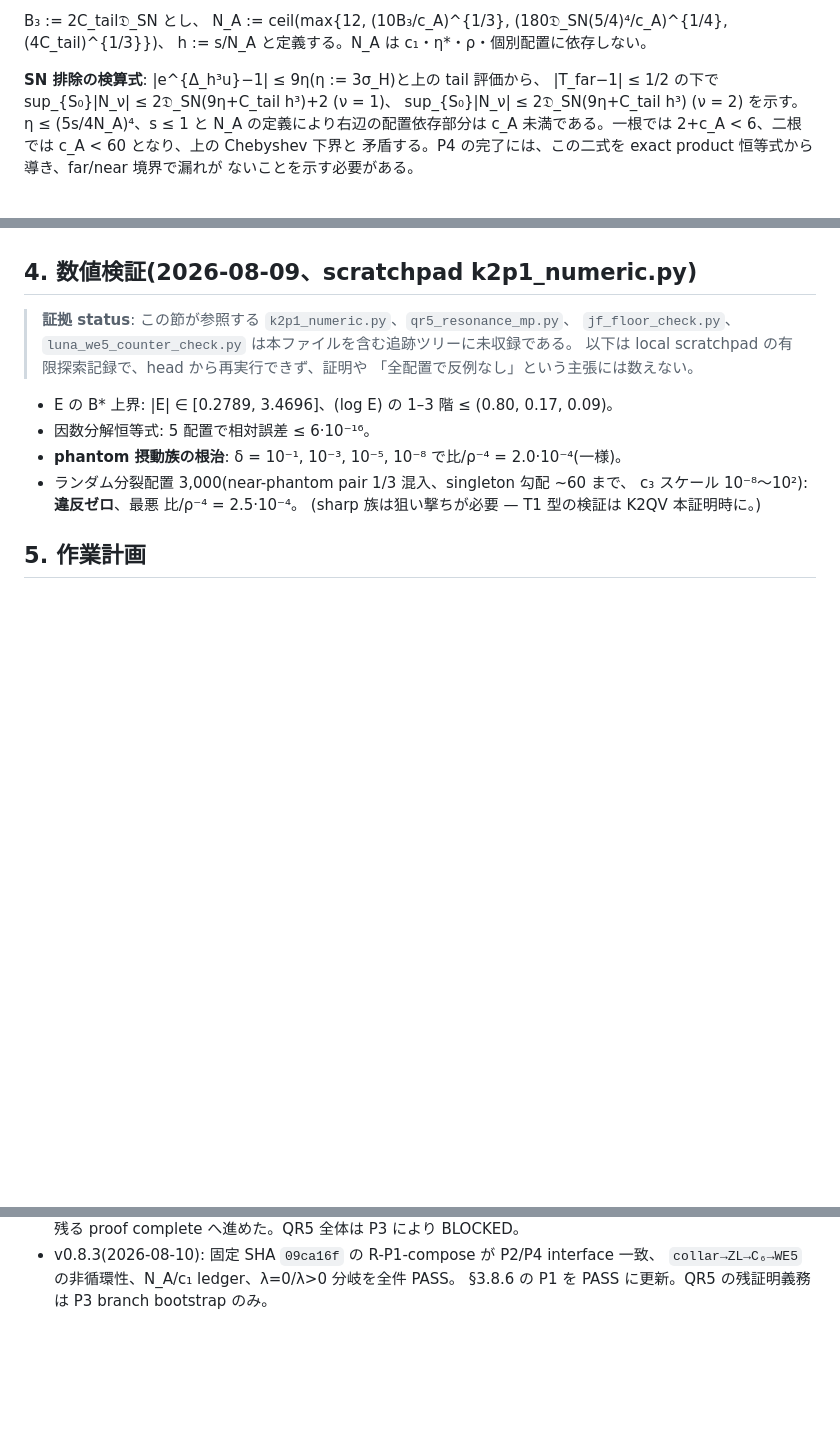
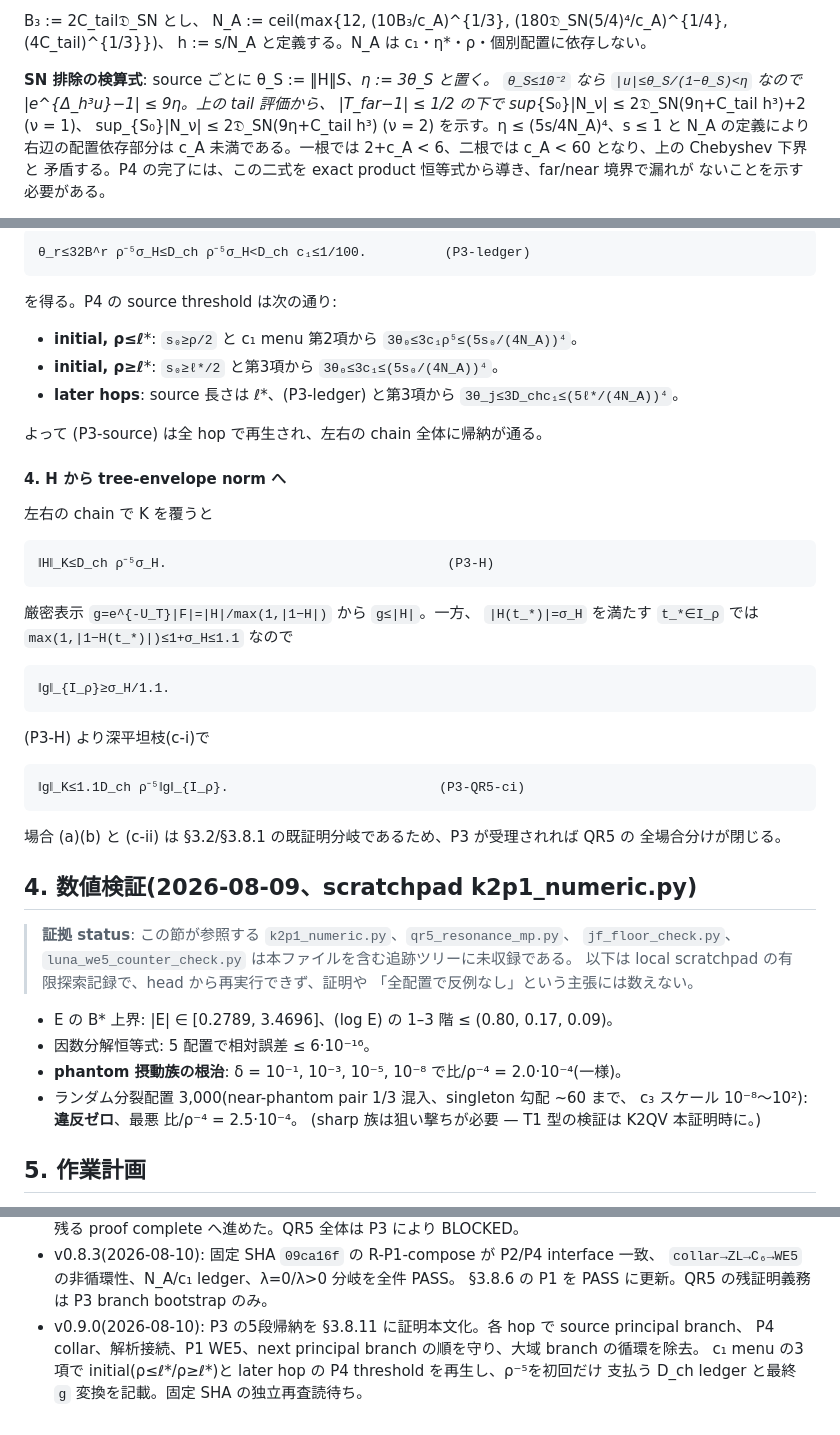
Before and after one commit to orangewk/wigner-splat, a Markdown page: docs/2026-08-09-pair-block-kernel-K2p1--wip.md, 3 parts joined by grey strips. GitHub-like rendering; blank space fills up the shorter version.

Commit message:
docs: draft P3 branch bootstrap

````diff
--- a/docs/2026-08-09-pair-block-kernel-K2p1--wip.md
+++ b/docs/2026-08-09-pair-block-kernel-K2p1--wip.md
@@ -454,7 +454,8 @@ B₃ := 2C_tail𝔇_SN とし、
     (4C_tail)^{1/3}})、  h := s/N_A
 と定義する。N_A は c₁・η*・ρ・個別配置に依存しない。
 
-**SN 排除の検算式**: |e^{Δ_h³u}−1| ≤ 9η(η := 3σ_H)と上の tail 評価から、
+**SN 排除の検算式**: source ごとに θ_S := ‖H‖_S、η := 3θ_S と置く。
+`θ_S≤10⁻²` なら `|u|≤θ_S/(1−θ_S)<η` なので |e^{Δ_h³u}−1| ≤ 9η。上の tail 評価から、
 |T_far−1| ≤ 1/2 の下で
   sup_{S₀}|N_ν| ≤ 2𝔇_SN(9η+C_tail h³)+2   (ν = 1)、
   sup_{S₀}|N_ν| ≤ 2𝔇_SN(9η+C_tail h³)     (ν = 2)
@@ -1037,3 +1133,42 @@ G⁽⁶⁾ = L⁽⁶⁾z′⁶+30L⁽⁵⁾z′⁴α+180L⁗z′²α²+120L‴α
+```
+θ_r≤32B^r ρ⁻⁵σ_H≤D_ch ρ⁻⁵σ_H<D_ch c₁≤1/100.          (P3-ledger)
+```
+
+を得る。P4 の source threshold は次の通り:
+
+- **initial, ρ≤ℓ***: `s₀≥ρ/2` と c₁ menu 第2項から
+  `3θ₀≤3c₁ρ⁵≤(5s₀/(4N_A))⁴`。
+- **initial, ρ≥ℓ***: `s₀≥ℓ*/2` と第3項から
+  `3θ₀≤3c₁≤(5s₀/(4N_A))⁴`。
+- **later hops**: source 長さは ℓ*、(P3-ledger) と第3項から
+  `3θ_j≤3D_chc₁≤(5ℓ*/(4N_A))⁴`。
+
+よって (P3-source) は全 hop で再生され、左右の chain 全体に帰納が通る。
+
+#### 4. H から tree-envelope norm へ
+
+左右の chain で K を覆うと
+
+```
+‖H‖_K≤D_ch ρ⁻⁵σ_H.                                    (P3-H)
+```
+
+厳密表示 `g=e^{-U_T}|F|=|H|/max(1,|1−H|)` から `g≤|H|`。一方、
+`|H(t_*)|=σ_H` を満たす `t_*∈I_ρ` では `max(1,|1−H(t_*)|)≤1+σ_H≤1.1` なので
+
+```
+‖g‖_{I_ρ}≥σ_H/1.1.
+```
+
+(P3-H) より深平坦枝(c-i)で
+
+```
+‖g‖_K≤1.1D_ch ρ⁻⁵‖g‖_{I_ρ}.                           (P3-QR5-ci)
+```
+
+場合 (a)(b) と (c-ii) は §3.2/§3.8.1 の既証明分岐であるため、P3 が受理されれば QR5 の
+全場合分けが閉じる。
+
 ## 4. 数値検証(2026-08-09、scratchpad k2p1_numeric.py)
 
 > **証拠 status**: この節が参照する `k2p1_numeric.py`、`qr5_resonance_mp.py`、
@@ -1142,3 +1277,7 @@ G⁽⁶⁾ = L⁽⁶⁾z′⁶+30L⁽⁵⁾z′⁴α+180L⁗z′²α²+120L‴α
 - v0.8.3(2026-08-10): 固定 SHA `09ca16f` の R-P1-compose が P2/P4 interface 一致、
   `collar→ZL→C₆→WE5` の非循環性、N_A/c₁ ledger、λ=0/λ>0 分岐を全件 PASS。
   §3.8.6 の P1 を PASS に更新。QR5 の残証明義務は P3 branch bootstrap のみ。
+- v0.9.0(2026-08-10): P3 の5段帰納を §3.8.11 に証明本文化。各 hop で source principal branch、
+  P4 collar、解析接続、P1 WE5、next principal branch の順を守り、大域 branch の循環を除去。
+  c₁ menu の3項で initial(ρ≤ℓ*/ρ≥ℓ*)と later hop の P4 threshold を再生し、ρ⁻⁵を初回だけ
+  支払う D_ch ledger と最終 `g` 変換を記載。固定 SHA の独立再査読待ち。
````
Also changed, not shown: other parts of docs/2026-08-09-pair-block-kernel-K2p1--wip.md (+96 -1 lines).
